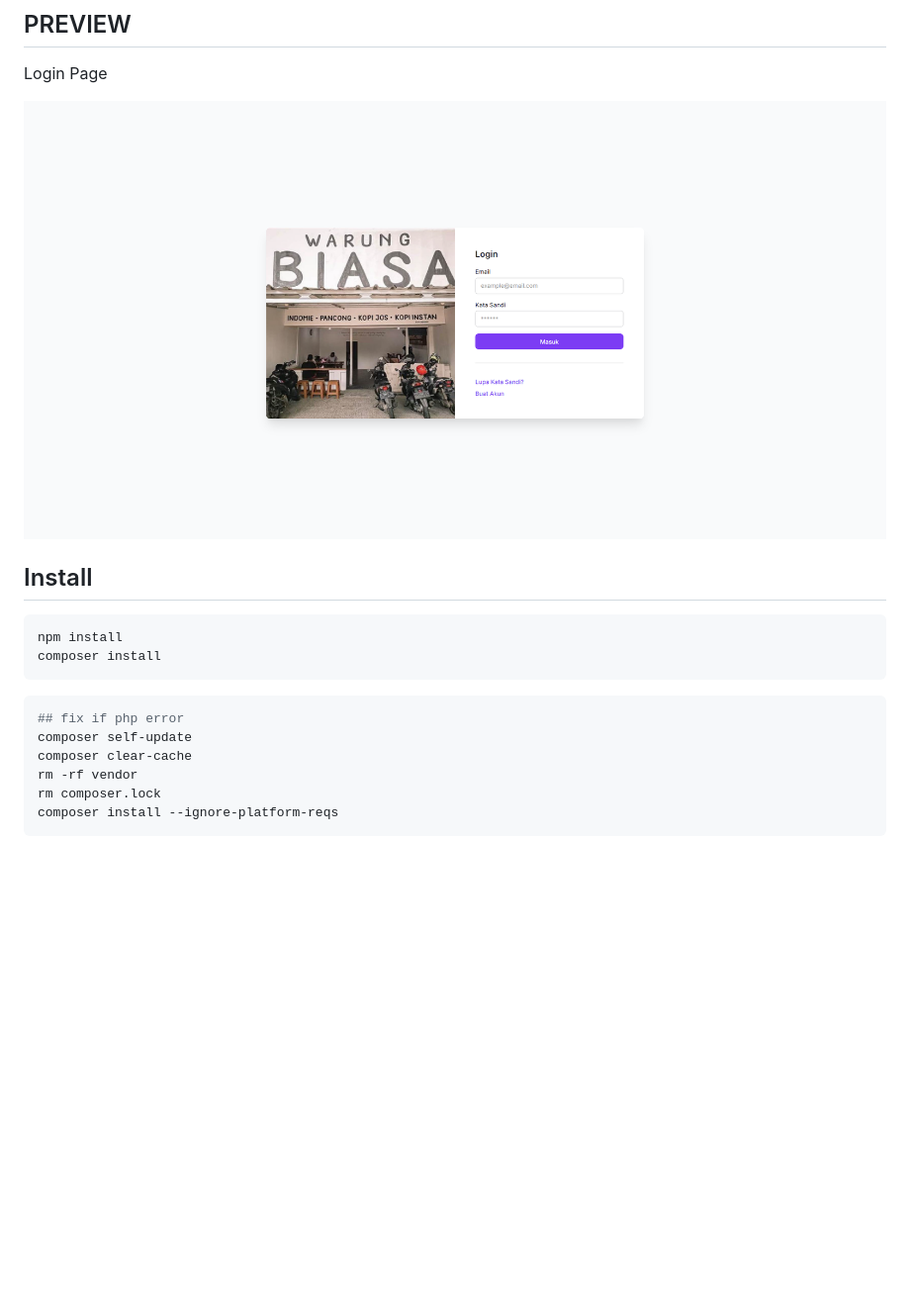
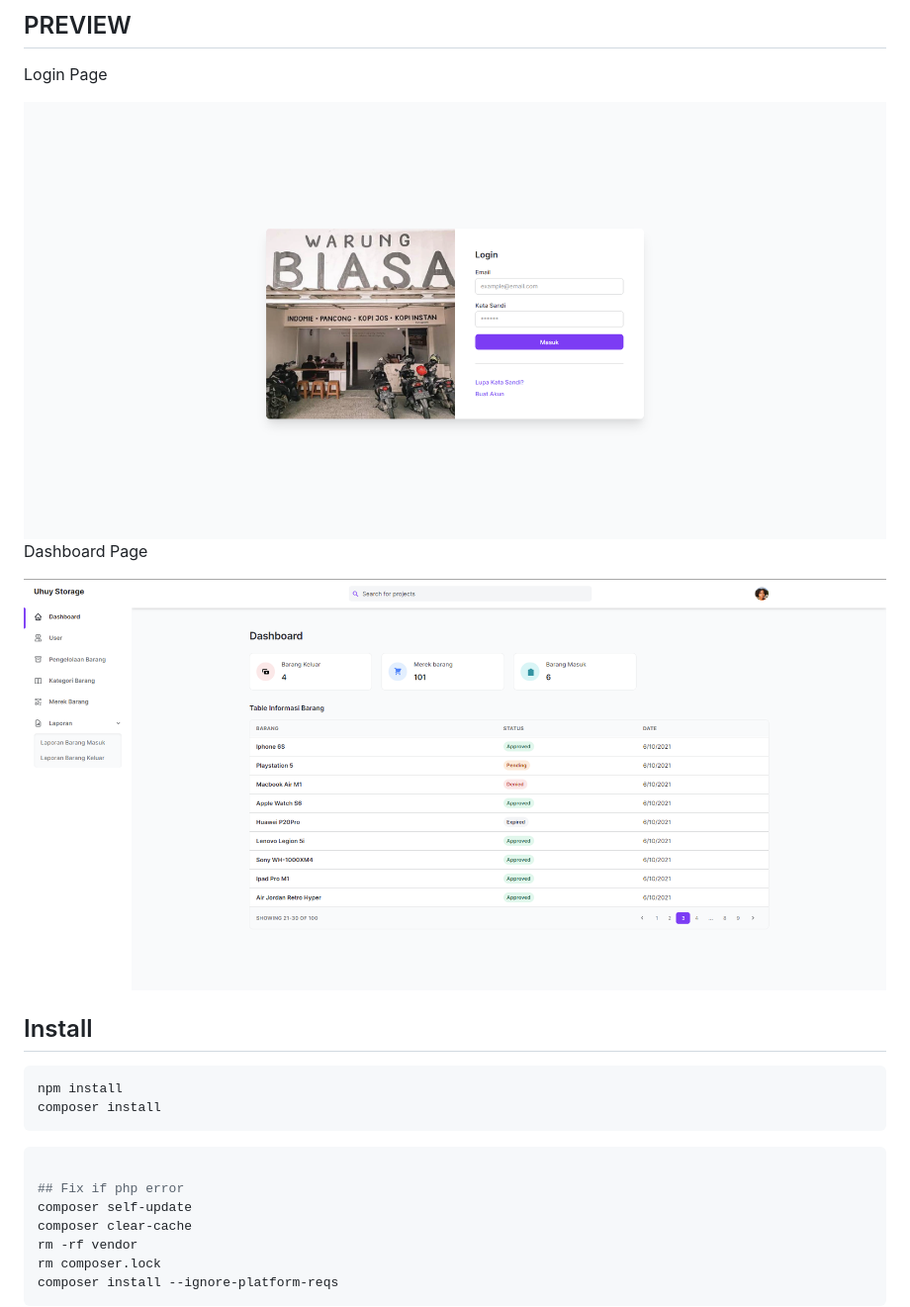
Before and after one commit to helmis14/Sistem-Pengelolaan-Barang, a Markdown page: README.md, the part around the change. Shown: that part at 99% size. Rendered like a GitHub page; pictures changed too: preview2.png (added); blank space fills up the shorter version.

Commit message:
Membuat view dashboard

````diff
--- a/README.md
+++ b/README.md
@@ -4,7 +4,9 @@
 
 ## PREVIEW
 <p>Login Page</p>
-<img src="preview1.png" />
+<img src="preview1.png"/>
+<p>Dashboard Page</p>
+<img src="preview2.png"/>
 
 ## Install
 
@@ -13,7 +15,8 @@ npm install
 composer install
 ```
 ```sh
-## fix if php error
+
+## Fix if php error
 composer self-update
 composer clear-cache
 rm -rf vendor
````
Also changed, not shown: 1 other file.
